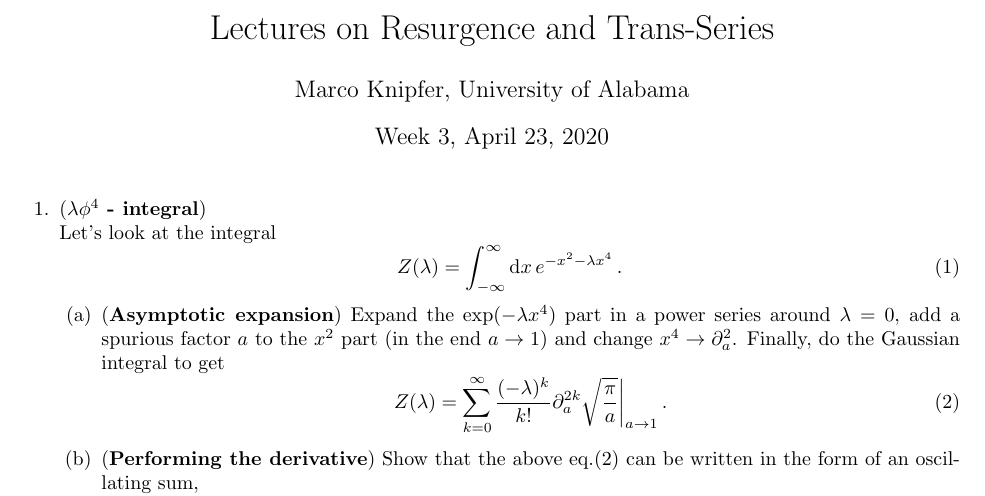
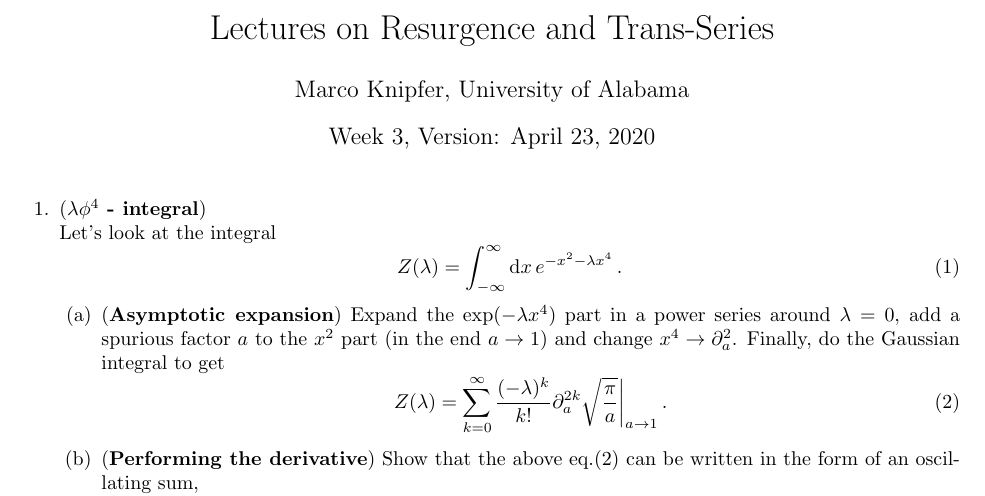
Before and after one commit to BoGGoG/Lectures-on-Resurgence-and-Transseries, a LaTeX problem sheet (exercises/week3/ResurgenceWeek3Exercise.tex): part of page 1 of 2, cut so that both start at the same text. Compiled offline with pdfLaTeX.

Commit message:
Added "Version: " in front of the date

```diff
--- a/exercises/week3/ResurgenceWeek3Exercise.tex
+++ b/exercises/week3/ResurgenceWeek3Exercise.tex
@@ -7,7 +7,7 @@
 
 \title{Lectures on Resurgence and Trans-Series}
 \author{Marco Knipfer, University of Alabama}
-\date{Week 3, \today}
+\date{Week 3, Version: \today}
 
 \begin{document}
 \maketitle
```
